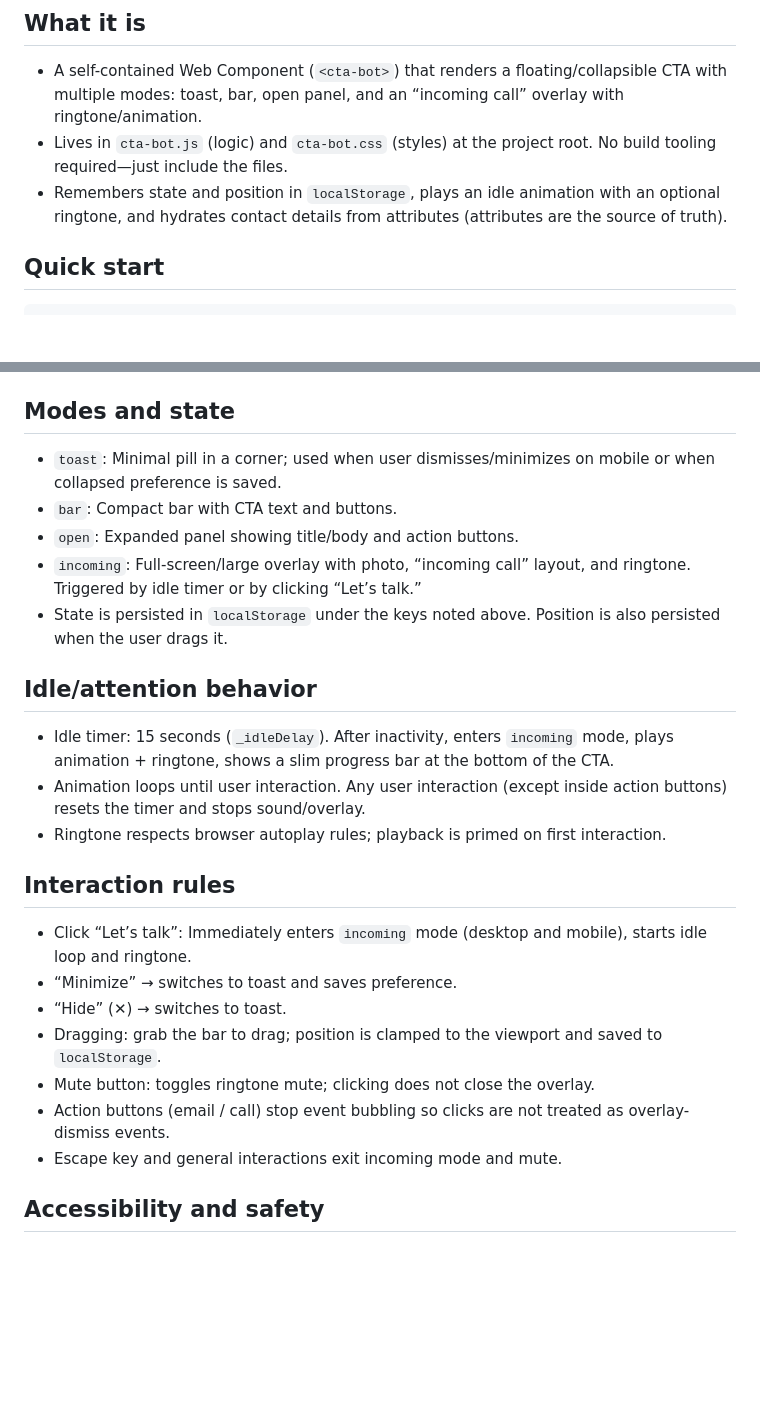
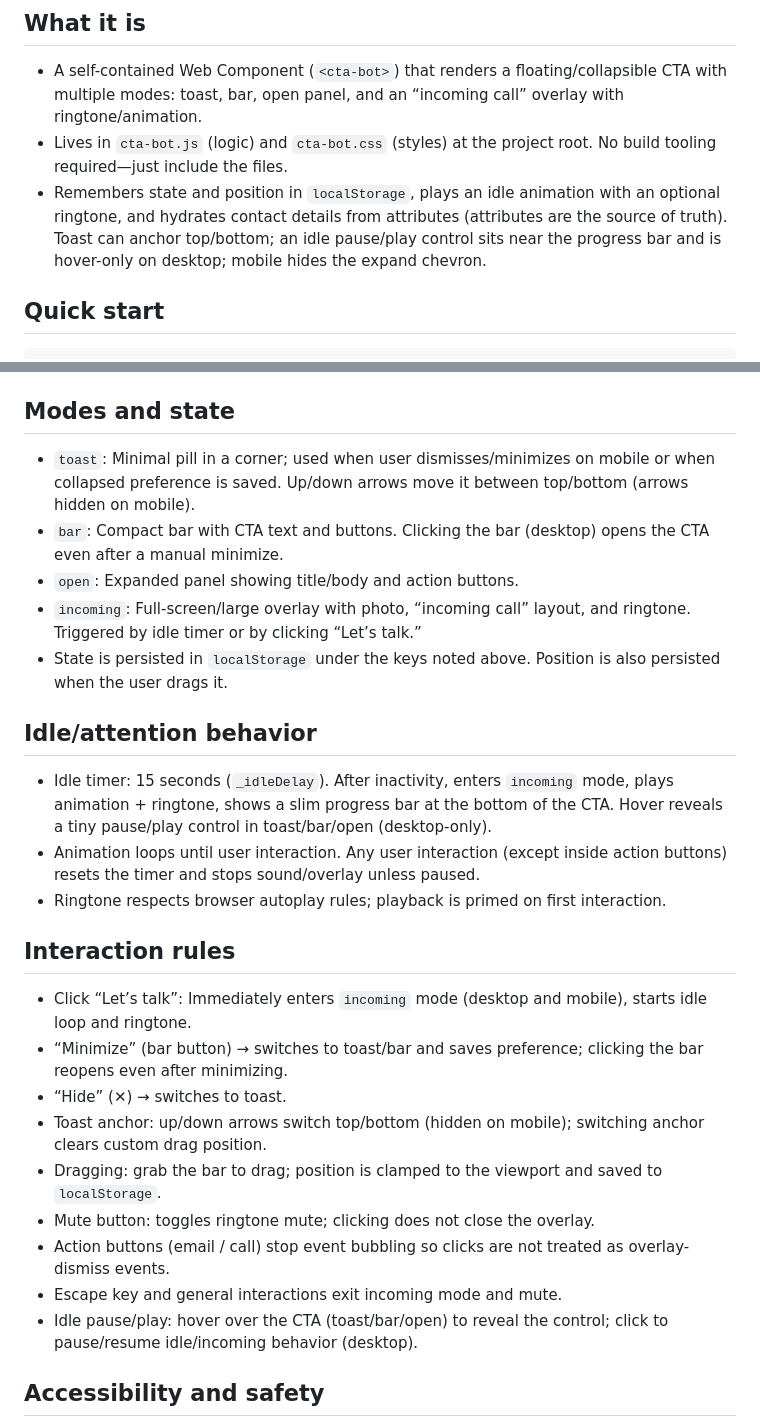
Before and after one commit to anwar-gazi/anwar-gazi.github.io, a Markdown page: cta-bot.md, 2 parts joined by grey strips. GitHub-like rendering; blank space fills up the shorter version.

Commit message:
Update CTA bot README with latest interaction details

````diff
--- a/cta-bot.md
+++ b/cta-bot.md
@@ -5,7 +5,7 @@
 ## What it is
 - A self-contained Web Component (`<cta-bot>`) that renders a floating/collapsible CTA with multiple modes: toast, bar, open panel, and an “incoming call” overlay with ringtone/animation.
 - Lives in `cta-bot.js` (logic) and `cta-bot.css` (styles) at the project root. No build tooling required—just include the files.
-- Remembers state and position in `localStorage`, plays an idle animation with an optional ringtone, and hydrates contact details from attributes (attributes are the source of truth).
+- Remembers state and position in `localStorage`, plays an idle animation with an optional ringtone, and hydrates contact details from attributes (attributes are the source of truth). Toast can anchor top/bottom; an idle pause/play control sits near the progress bar and is hover-only on desktop; mobile hides the expand chevron.
 
 ## Quick start
 ```html
@@ -43,25 +43,27 @@ Path resolution:
 - Absolute URLs (`https://…`) are used as-is.
 
 ## Modes and state
-- `toast`: Minimal pill in a corner; used when user dismisses/minimizes on mobile or when collapsed preference is saved.
-- `bar`: Compact bar with CTA text and buttons.
+- `toast`: Minimal pill in a corner; used when user dismisses/minimizes on mobile or when collapsed preference is saved. Up/down arrows move it between top/bottom (arrows hidden on mobile).
+- `bar`: Compact bar with CTA text and buttons. Clicking the bar (desktop) opens the CTA even after a manual minimize.
 - `open`: Expanded panel showing title/body and action buttons.
 - `incoming`: Full-screen/large overlay with photo, “incoming call” layout, and ringtone. Triggered by idle timer or by clicking “Let’s talk.”
 - State is persisted in `localStorage` under the keys noted above. Position is also persisted when the user drags it.
 
 ## Idle/attention behavior
-- Idle timer: 15 seconds (`_idleDelay`). After inactivity, enters `incoming` mode, plays animation + ringtone, shows a slim progress bar at the bottom of the CTA.
-- Animation loops until user interaction. Any user interaction (except inside action buttons) resets the timer and stops sound/overlay.
+- Idle timer: 15 seconds (`_idleDelay`). After inactivity, enters `incoming` mode, plays animation + ringtone, shows a slim progress bar at the bottom of the CTA. Hover reveals a tiny pause/play control in toast/bar/open (desktop-only).
+- Animation loops until user interaction. Any user interaction (except inside action buttons) resets the timer and stops sound/overlay unless paused.
 - Ringtone respects browser autoplay rules; playback is primed on first interaction.
 
 ## Interaction rules
 - Click “Let’s talk”: Immediately enters `incoming` mode (desktop and mobile), starts idle loop and ringtone.
-- “Minimize” → switches to toast and saves preference.
+- “Minimize” (bar button) → switches to toast/bar and saves preference; clicking the bar reopens even after minimizing.
 - “Hide” (✕) → switches to toast.
+- Toast anchor: up/down arrows switch top/bottom (hidden on mobile); switching anchor clears custom drag position.
 - Dragging: grab the bar to drag; position is clamped to the viewport and saved to `localStorage`.
 - Mute button: toggles ringtone mute; clicking does not close the overlay.
 - Action buttons (email / call) stop event bubbling so clicks are not treated as overlay-dismiss events.
 - Escape key and general interactions exit incoming mode and mute.
+- Idle pause/play: hover over the CTA (toast/bar/open) to reveal the control; click to pause/resume idle/incoming behavior (desktop).
 
 ## Accessibility and safety
 - Uses semantic buttons/links; aria-labels on mute.
````
